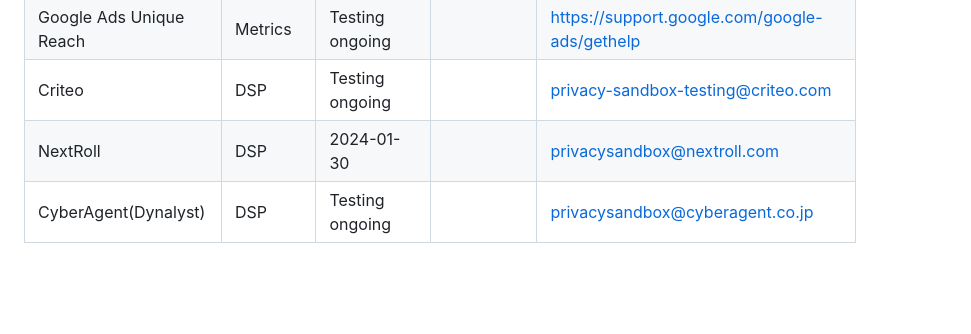
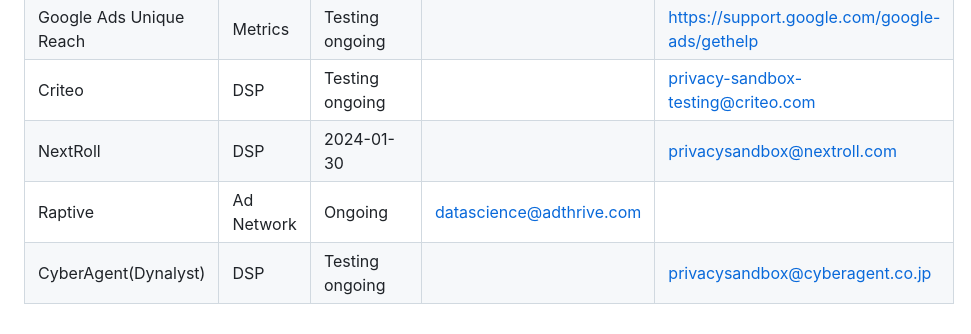
Before and after one commit to WICG/shared-storage, a Markdown page: shared-storage-tester-list.md, the part around the change. Drawn GitHub-style; blank space fills up the shorter version.

```diff
--- a/shared-storage-tester-list.md
+++ b/shared-storage-tester-list.md
@@ -44,4 +44,5 @@ The usefulness of this page depends on testers sharing information and updates;
 | Google Ads Unique Reach | Metrics | Testing ongoing | | https://support.google.com/google-ads/gethelp |
 | Criteo | DSP | Testing ongoing | | privacy-sandbox-testing@criteo.com |
 | NextRoll | DSP | 2024-01-30 | | privacysandbox@nextroll.com |
+| Raptive | Ad Network | Ongoing | datascience@adthrive.com |
 | CyberAgent(Dynalyst) | DSP | Testing ongoing | | privacysandbox@cyberagent.co.jp |
```
